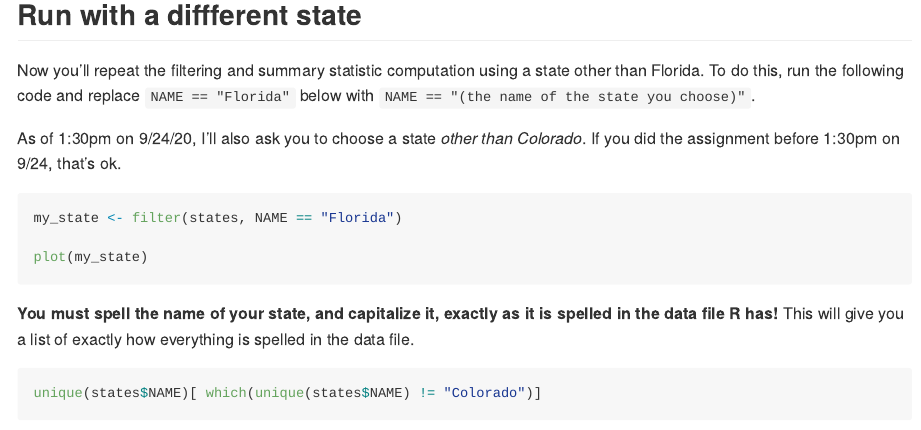
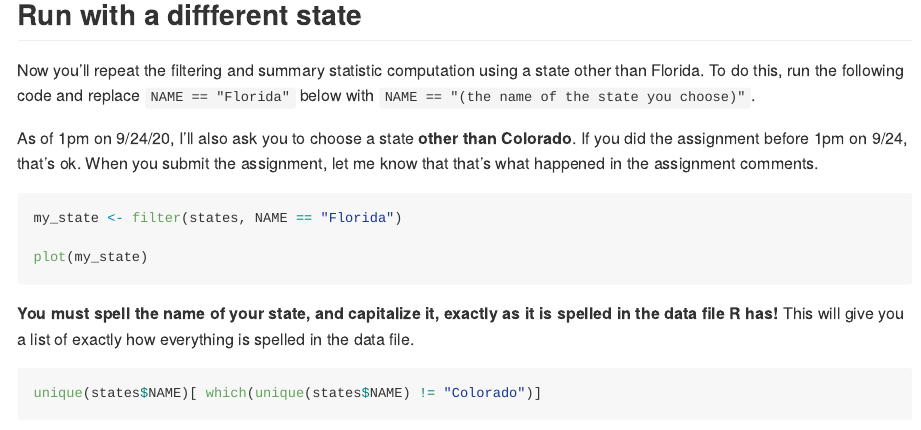
Before and after one commit to diazrenata/EVS3000L-fall2020, an R Markdown document (week4_spatial/week4_assignment_instructions.Rmd): the page in a window 1100 px wide, from 4020 px down. The pictures show the output file week4_spatial/week4_assignment_instructions.md that the author committed with the source, drawn offline in the style of GitHub.

Commit message:
update notice

````diff
--- a/week4_spatial/week4_assignment_instructions.Rmd
+++ b/week4_spatial/week4_assignment_instructions.Rmd
@@ -207,7 +207,7 @@ print(paste0("Mean precipitation change: ", florida_mean_precip_change))
 
 Now you'll repeat the filtering and summary statistic computation using a state other than Florida. To do this, run the following code and replace `NAME == "Florida"` below with `NAME == "(the name of the state you choose)"`.
 
-As of 1:30pm on 9/24/20, I'll also ask you to choose a state *other than Colorado*. If you did the assignment before 1:30pm on 9/24, that's ok.
+As of 1pm on 9/24/20, I'll also ask you to choose a state **other than Colorado**. If you did the assignment before 1pm on 9/24, that's ok. When you submit the assignment, let me know that that's what happened in the assignment comments.
 
 ```{r choose a state}
 
````
Also changed, not shown: week4_spatial/week4_assignment_instructions.md.
